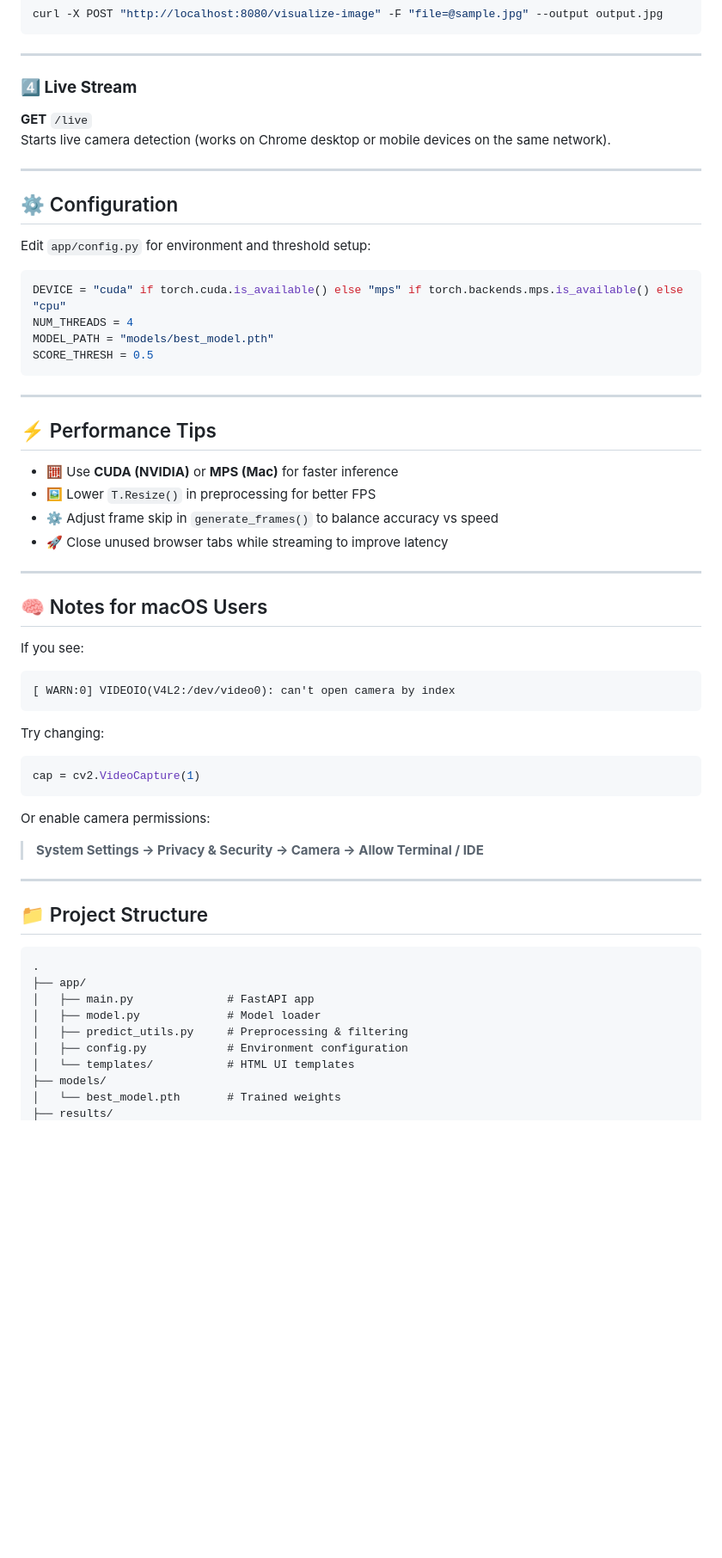
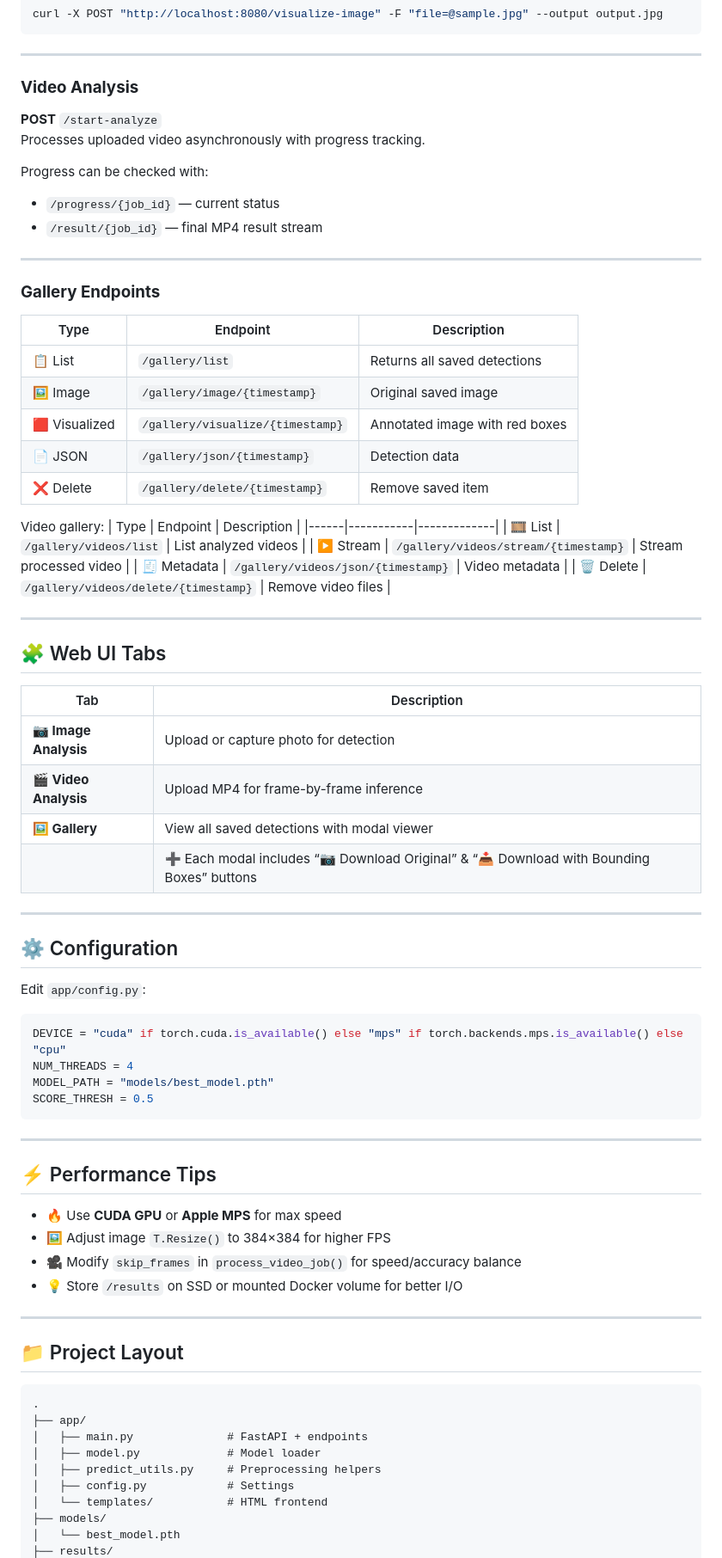
Before and after one commit to fglend/kalman-fastercnn, a Markdown page: Readme.md, the part around the change printed below. Shown: that part at 86% size. Rendered like a GitHub page; blank space fills up the shorter version.

Commit message:
Revise README for improved clarity and details
Updated the README to enhance clarity and detail about features, installation, and API endpoints.

````diff
--- a/Readme.md
+++ b/Readme.md
@@ -170,15 +181,53 @@ curl -X POST "http://localhost:8080/visualize-image" -F "file=@sample.jpg" --out
 
 ---
 
-### **4️⃣ Live Stream**
-**GET** `/live`
-Starts live camera detection (works on Chrome desktop or mobile devices on the same network).
+### **Video Analysis**
+
+**POST** `/start-analyze`
+Processes uploaded video asynchronously with progress tracking.
+
+Progress can be checked with:
+
+- `/progress/{job_id}` — current status
+- `/result/{job_id}` — final MP4 result stream
+
+---
+
+### **Gallery Endpoints**
+
+| Type          | Endpoint                         | Description                    |
+| ------------- | -------------------------------- | ------------------------------ |
+| 📋 List       | `/gallery/list`                  | Returns all saved detections   |
+| 🖼️ Image      | `/gallery/image/{timestamp}`     | Original saved image           |
+| 🟥 Visualized | `/gallery/visualize/{timestamp}` | Annotated image with red boxes |
+| 📄 JSON       | `/gallery/json/{timestamp}`      | Detection data                 |
+| ❌ Delete     | `/gallery/delete/{timestamp}`    | Remove saved item              |
+
+Video gallery:
+| Type | Endpoint | Description |
+|------|-----------|-------------|
+| 🎞️ List | `/gallery/videos/list` | List analyzed videos |
+| ▶️ Stream | `/gallery/videos/stream/{timestamp}` | Stream processed video |
+| 🧾 Metadata | `/gallery/videos/json/{timestamp}` | Video metadata |
+| 🗑️ Delete | `/gallery/videos/delete/{timestamp}` | Remove video files |
+
+---
+
+## 🧩 Web UI Tabs
+
+| Tab                   | Description                                                                               |
+| --------------------- | ----------------------------------------------------------------------------------------- |
+| **📷 Image Analysis** | Upload or capture photo for detection                                                     |
+| **🎬 Video Analysis** | Upload MP4 for frame-by-frame inference                                                   |
+| **🖼️ Gallery**        | View all saved detections with modal viewer                                               |
+|                       | ➕ Each modal includes “📷 Download Original” & “📥 Download with Bounding Boxes” buttons |
 
 ---
 
 ## ⚙️ Configuration
 
-Edit `app/config.py` for environment and threshold setup:
+Edit `app/config.py`:
+
 ```python
 DEVICE = "cuda" if torch.cuda.is_available() else "mps" if torch.backends.mps.is_available() else "cpu"
 NUM_THREADS = 4
@@ -189,36 +238,24 @@ SCORE_THRESH = 0.5
 ---
 
 ## ⚡ Performance Tips
-- 🧮 Use **CUDA (NVIDIA)** or **MPS (Mac)** for faster inference
-- 🖼️ Lower `T.Resize()` in preprocessing for better FPS
-- ⚙️ Adjust frame skip in `generate_frames()` to balance accuracy vs speed
-- 🚀 Close unused browser tabs while streaming to improve latency
+
+- 🔥 Use **CUDA GPU** or **Apple MPS** for max speed
+- 🖼️ Adjust image `T.Resize()` to 384×384 for higher FPS
+- 🎥 Modify `skip_frames` in `process_video_job()` for speed/accuracy balance
+- 💡 Store `/results` on SSD or mounted Docker volume for better I/O
 
 ---
 
-## 🧠 Notes for macOS Users
-If you see:
-```
-[ WARN:0] VIDEOIO(V4L2:/dev/video0): can't open camera by index
-```
-Try changing:
-```python
-cap = cv2.VideoCapture(1)
-```
-Or enable camera permissions:
-> **System Settings → Privacy & Security → Camera → Allow Terminal / IDE**
+## 📁 Project Layout
 
----
-
-## 📁 Project Structure
 ```
 .
 ├── app/
-│   ├── main.py              # FastAPI app
+│   ├── main.py              # FastAPI + endpoints
 │   ├── model.py             # Model loader
-│   ├── predict_utils.py     # Preprocessing & filtering
-│   ├── config.py            # Environment configuration
-│   └── templates/           # HTML UI templates
+│   ├── predict_utils.py     # Preprocessing helpers
+│   ├── config.py            # Settings
+│   └── templates/           # HTML frontend
 ├── models/
-│   └── best_model.pth       # Trained weights
+│   └── best_model.pth
 ├── results/
````
Also changed, not shown: other parts of Readme.md (+70 -55 lines).
